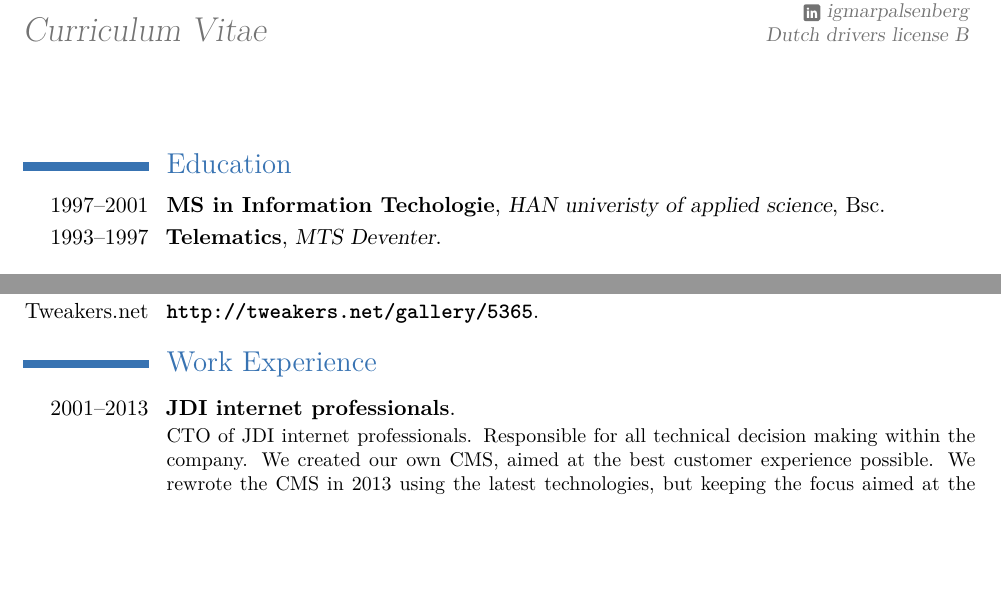
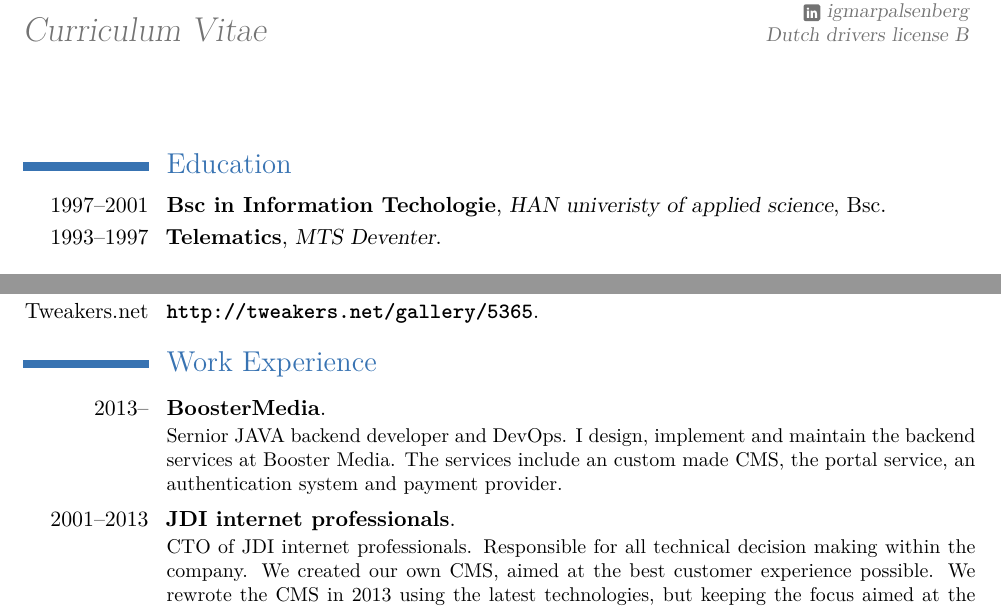
Before and after one commit to igmar/resume, a LaTeX CV (igmar-palsenberg.tex): two parts of page 1 of 2, joined at a grey line, cut so that both start at the same text, the shorter picture padded with empty space. Compiled offline with XeLaTeX.

Commit message:
Add current job

```diff
--- a/igmar-palsenberg.tex
+++ b/igmar-palsenberg.tex
@@ -37,7 +37,7 @@
 \maketitle
 
 \section{Education}
-\cventry{1997--2001}{MS in Information Techologie}{HAN univeristy of applied science}{}{Bsc}{}
+\cventry{1997--2001}{Bsc in Information Techologie}{HAN univeristy of applied science}{}{Bsc}{}
 \cventry{1993--1997}{Telematics}{MTS Deventer}{}{}{}
 
 \section{Languages}
@@ -66,6 +66,19 @@
 
 \section{Work Experience}
 %% \subsection{Research Projects}
+
+\vspace*{0.2\baselineskip}
+\cventry{2013--}
+{BoosterMedia}
+{}
+{}
+{}
+{
+Sernior JAVA backend developer and DevOps.
+I design, implement and maintain the backend services at Booster Media.
+The services include an custom made CMS, the portal service,
+an authentication system and payment provider.
+}
 
 \vspace*{0.2\baselineskip}
 \cventry{2001--2013}
```
